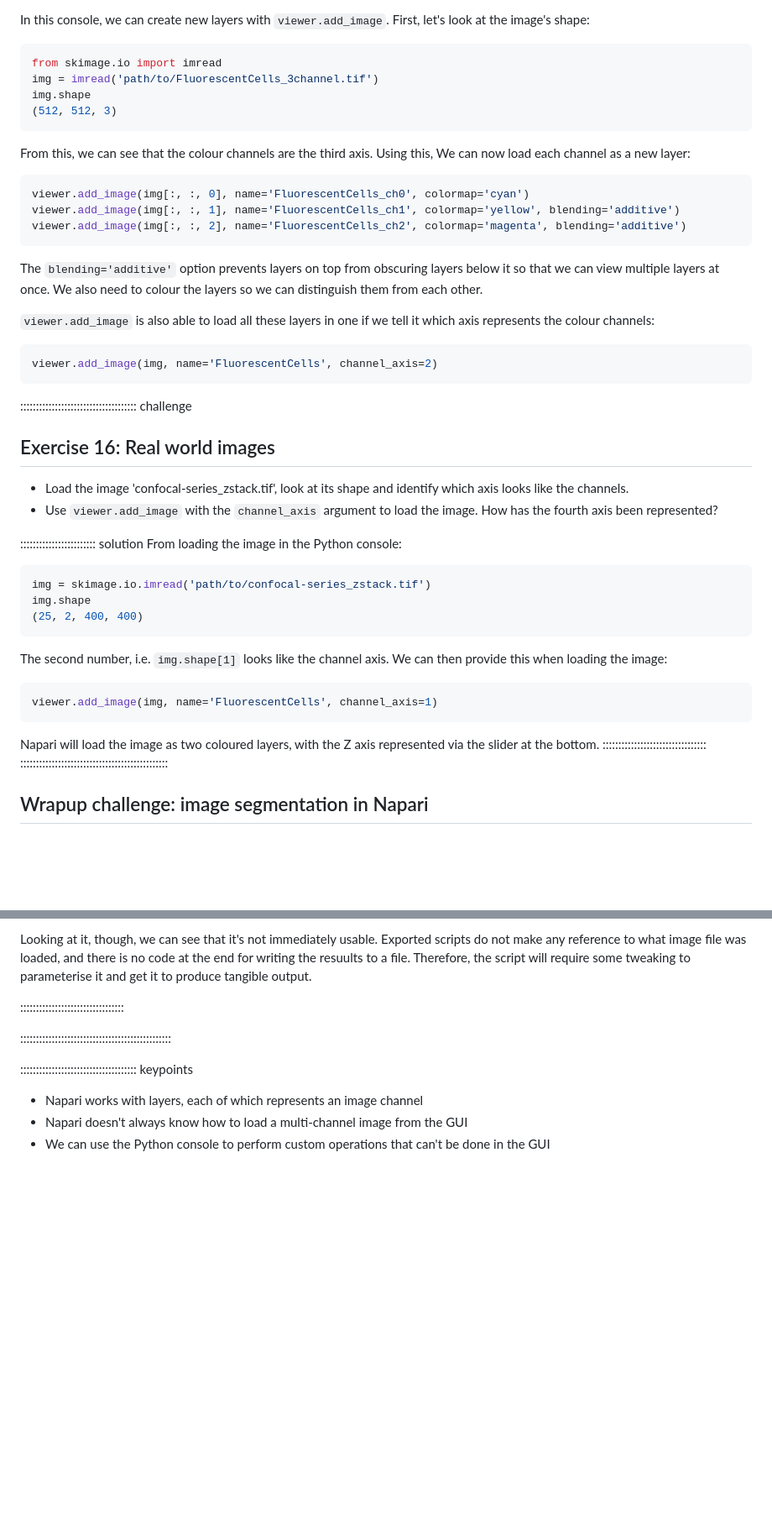
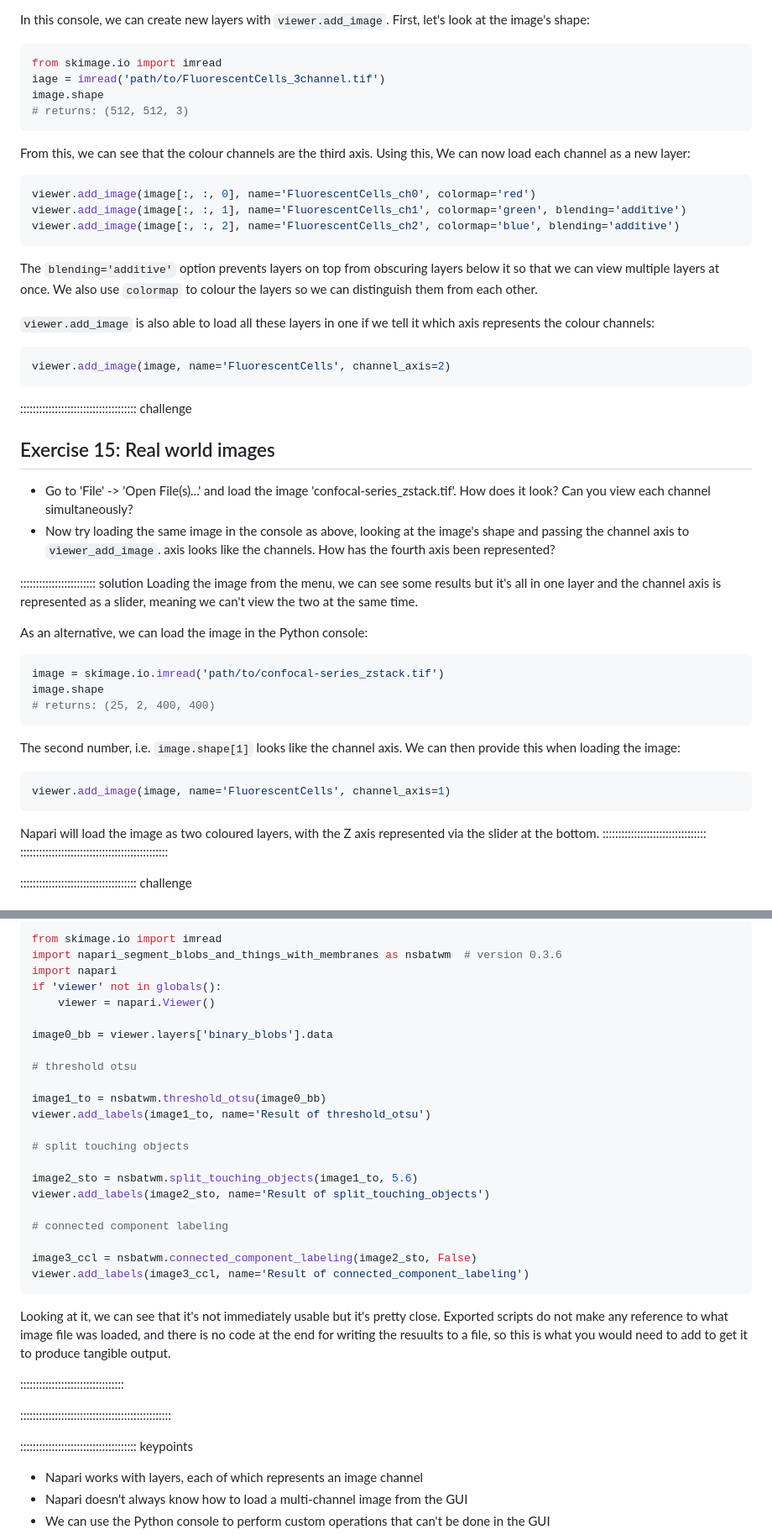
Before and after one commit to IGC-Advanced-Imaging-Resource/image-analysis-python-napari, a Markdown page: episodes/05-napari.md, 2 parts joined by grey strips. Shown at 84% size. Drawn GitHub-style; blank space fills up the shorter version.

Commit message:
Splitting Napari exercise into separate console/tool menu exercises. Adding confocal-series_zstack.tif

````diff
--- a/episodes/05-napari.md
+++ b/episodes/05-napari.md
@@ -87,53 +86,57 @@ at the image's shape:
 
 ```python
 from skimage.io import imread
-img = imread('path/to/FluorescentCells_3channel.tif')
-img.shape
-(512, 512, 3)
+iage = imread('path/to/FluorescentCells_3channel.tif')
+image.shape
+# returns: (512, 512, 3)
 ```
 
 From this, we can see that the colour channels are the third axis. Using this,
 We can now load each channel as a new layer:
 
 ```python
-viewer.add_image(img[:, :, 0], name='FluorescentCells_ch0', colormap='cyan')
-viewer.add_image(img[:, :, 1], name='FluorescentCells_ch1', colormap='yellow', blending='additive')
-viewer.add_image(img[:, :, 2], name='FluorescentCells_ch2', colormap='magenta', blending='additive')
+viewer.add_image(image[:, :, 0], name='FluorescentCells_ch0', colormap='red')
+viewer.add_image(image[:, :, 1], name='FluorescentCells_ch1', colormap='green', blending='additive')
+viewer.add_image(image[:, :, 2], name='FluorescentCells_ch2', colormap='blue', blending='additive')
 ```
 
 The `blending='additive'` option prevents layers on top from obscuring layers below it
-so that we can view multiple layers at once. We also need to colour the layers so we
+so that we can view multiple layers at once. We also use `colormap` to colour the layers so we
 can distinguish them from each other.
 
 `viewer.add_image` is also able to load all these layers in one if we tell it which axis
 represents the colour channels:
 
 ```python
-viewer.add_image(img, name='FluorescentCells', channel_axis=2)
+viewer.add_image(image, name='FluorescentCells', channel_axis=2)
 ```
 
 ::::::::::::::::::::::::::::::::::::: challenge
-## Exercise 16: Real world images
+## Exercise 15: Real world images
 
-- Load the image 'confocal-series_zstack.tif', look at its shape and identify which
-  axis looks like the channels.
-- Use `viewer.add_image` with the `channel_axis` argument to load the image.
-  How has the fourth axis been represented?
+- Go to 'File' -> 'Open File(s)...' and load the image 'confocal-series_zstack.tif'. How
+  does it look? Can you view each channel simultaneously?
+- Now try loading the same image in the console as above, looking at the image's shape and
+  passing the channel axis to `viewer_add_image`.
+  axis looks like the channels. How has the fourth axis been represented?
 
 :::::::::::::::::::::::: solution
-From loading the image in the Python console:
+Loading the image from the menu, we can see some results but it's all in one layer and the
+channel axis is represented as a slider, meaning we can't view the two at the same time.
+
+As an alternative, we can load the image in the Python console:
 
 ```python
-img = skimage.io.imread('path/to/confocal-series_zstack.tif')
-img.shape
-(25, 2, 400, 400)
+image = skimage.io.imread('path/to/confocal-series_zstack.tif')
+image.shape
+# returns: (25, 2, 400, 400)
 ```
 
-The second number, i.e. `img.shape[1]` looks like the channel axis. We can then
+The second number, i.e. `image.shape[1]` looks like the channel axis. We can then
 provide this when loading the image:
 
 ```python
-viewer.add_image(img, name='FluorescentCells', channel_axis=1)
+viewer.add_image(image, name='FluorescentCells', channel_axis=1)
 ```
 
 Napari will load the image as two coloured layers, with the Z axis represented via the slider
@@ -141,5 +144,5 @@ at the bottom.
 :::::::::::::::::::::::::::::::::
 :::::::::::::::::::::::::::::::::::::::::::::::
 
-## Wrapup challenge: image segmentation in Napari
+::::::::::::::::::::::::::::::::::::: challenge
 
@@ -185,9 +231,33 @@ this can be pasted into a text editor or IDE.
 
-Looking at it, though, we can see that it's not immediately usable.
+```python
+from skimage.io import imread
+import napari_segment_blobs_and_things_with_membranes as nsbatwm  # version 0.3.6
+import napari
+if 'viewer' not in globals():
+    viewer = napari.Viewer()
+
+image0_bb = viewer.layers['binary_blobs'].data
+
+# threshold otsu
+
+image1_to = nsbatwm.threshold_otsu(image0_bb)
+viewer.add_labels(image1_to, name='Result of threshold_otsu')
+
+# split touching objects
+
+image2_sto = nsbatwm.split_touching_objects(image1_to, 5.6)
+viewer.add_labels(image2_sto, name='Result of split_touching_objects')
+
+# connected component labeling
+
+image3_ccl = nsbatwm.connected_component_labeling(image2_sto, False)
+viewer.add_labels(image3_ccl, name='Result of connected_component_labeling')
+```
+
+Looking at it, we can see that it's not immediately usable but it's pretty close.
 Exported scripts do not make any reference to what image file was loaded,
-and there is no code at the end for writing the resuults to a file.
-Therefore, the script will require some tweaking to parameterise it
-and get it to produce tangible output.
+and there is no code at the end for writing the resuults to a file, so this is what
+you would need to add to get it to produce tangible output.
 
 :::::::::::::::::::::::::::::::::
 
````
Also changed, not shown: other parts of episodes/05-napari.md (+79 -37 lines).
